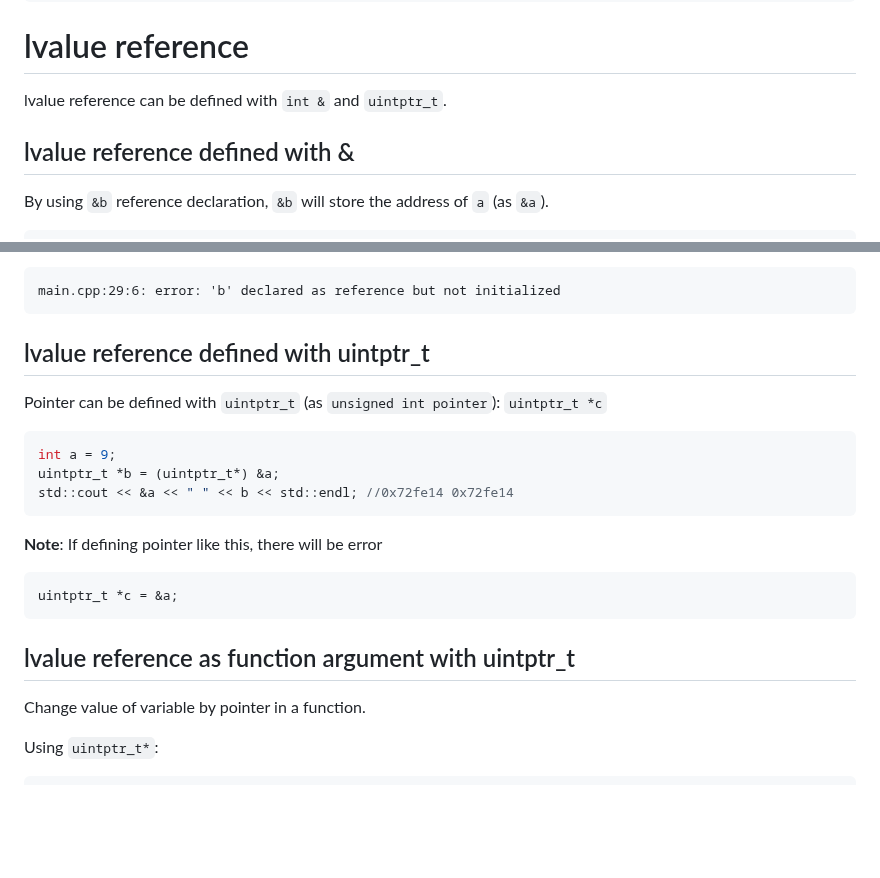
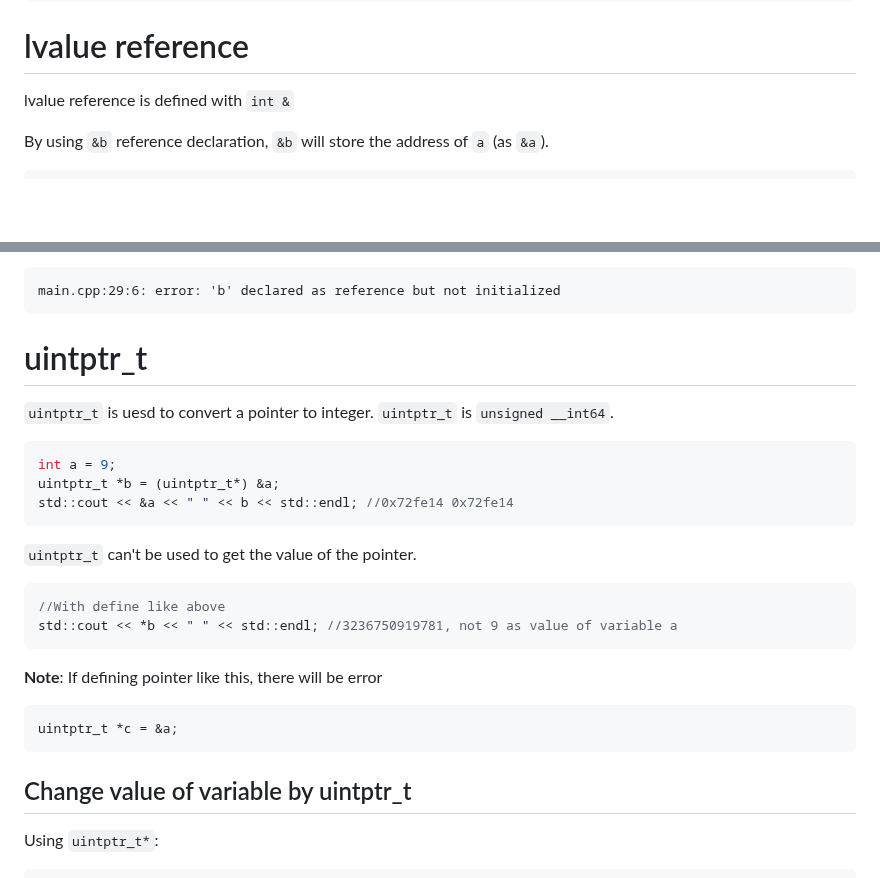
Before and after one commit to TranPhucVinh/Cplusplus, a Markdown page: Physical layer/Memory/Pointer.md, 2 parts joined by grey strips. GitHub-like rendering; blank space fills up the shorter version.

Commit message:
Correct uintptr_t document

````diff
--- a/Physical layer/Memory/Pointer.md
+++ b/Physical layer/Memory/Pointer.md
@@ -31,9 +31,7 @@ cout << pointer_object->public_number << endl;//Segmentation fault
 
 # lvalue reference
 
-lvalue reference can be defined with ``int &`` and ``uintptr_t``.
-
-## lvalue reference defined with &
+lvalue reference is defined with ``int &``
 
 By using ``&b`` reference declaration, ``&b`` will store the address of ``a`` (as ``&a``).
 
@@ -64,14 +62,21 @@ The error will be:
 main.cpp:29:6: error: 'b' declared as reference but not initialized
 ```
 
-## lvalue reference defined with uintptr_t
+# uintptr_t
 
-Pointer can be defined with ``uintptr_t`` (as ``unsigned int pointer``): ``uintptr_t *c``
+``uintptr_t`` is uesd to convert a pointer to integer. ``uintptr_t`` is ``unsigned __int64``.
 
 ```cpp
 int a = 9;
 uintptr_t *b = (uintptr_t*) &a;
 std::cout << &a << " " << b << std::endl; //0x72fe14 0x72fe14
+```
+
+``uintptr_t`` can't be used to get the value of the pointer.
+
+```c
+//With define like above
+std::cout << *b << " " << std::endl; //3236750919781, not 9 as value of variable a
 ```
 
 **Note**: If defining pointer like this, there will be error
@@ -80,9 +85,7 @@ std::cout << &a << " " << b << std::endl; //0x72fe14 0x72fe14
 uintptr_t *c = &a;
 ```
 
-## lvalue reference as function argument with uintptr_t
-
-Change value of variable by pointer in a function.
+## Change value of variable by uintptr_t
 
 Using ``uintptr_t*``:
 
````
